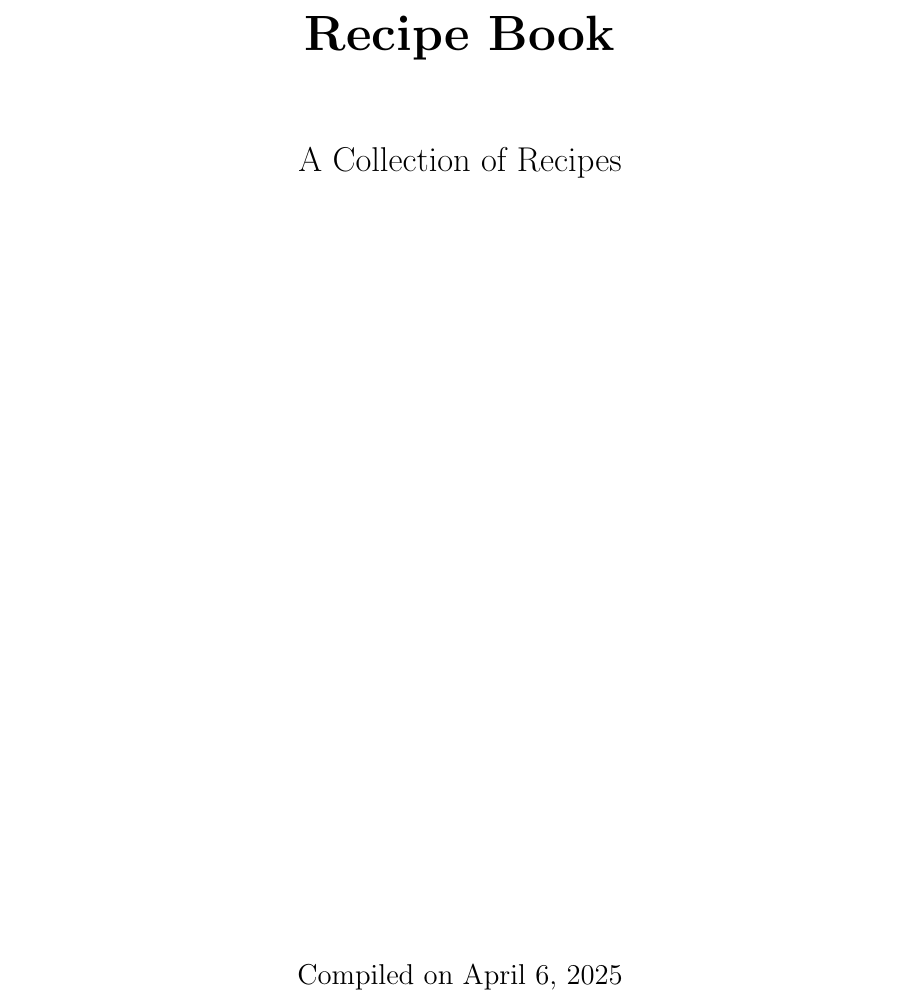
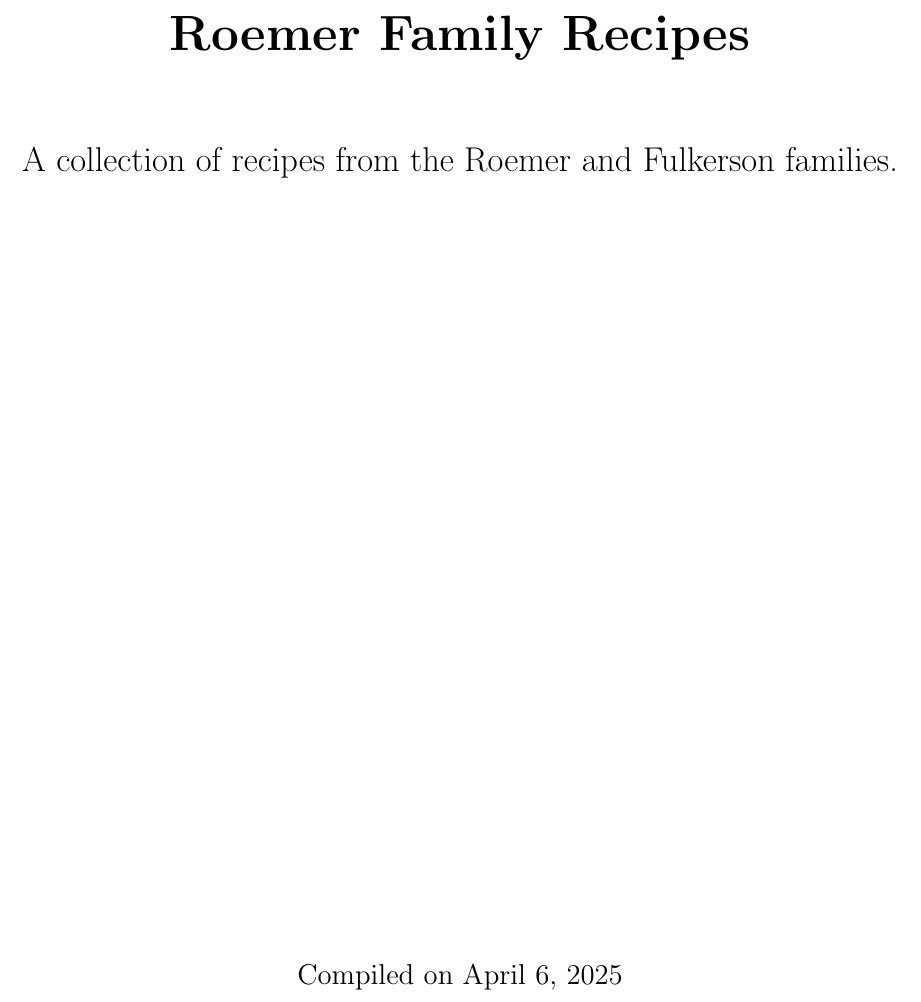
Before and after one commit to pid1/recipes, a LaTeX document (template.tex): part of page 1 of 2, cut at the place of the change. Compiled offline with pdfLaTeX.

Commit message:
Fix pages

```diff
--- a/template.tex
+++ b/template.tex
@@ -16,7 +16,7 @@
         \centering
         \vspace*{2in}
         {\Huge \textbf{#1}} \\[1.5cm]
-        {\Large A Collection of Recipes} \\[2cm]
+        {\Large A collection of recipes from the Roemer and Fulkerson families.} \\[2cm]
         \vfill
         {\large Compiled on \today}
     \end{titlepage}
@@ -31,17 +31,17 @@
 \titleformat{\section}{\Large\bfseries}{\thesection}{1em}{}
 \titleformat{\subsection}{\large\bfseries}{\thesubsection}{1em}{}
 
-% Add a new page after each subsection
+% Add a new page before each subsection
 \let\oldsubsection\subsection
 \renewcommand{\subsection}[1]{%
+    \newpage
     \oldsubsection{#1}%
-    \newpage
 }
 
 \begin{document}
 
 % Title Page
-\titlepagecontent{Recipe Book}
+\titlepagecontent{Roemer Family Recipes}
 
 % Content Placeholder
 $body$
```
